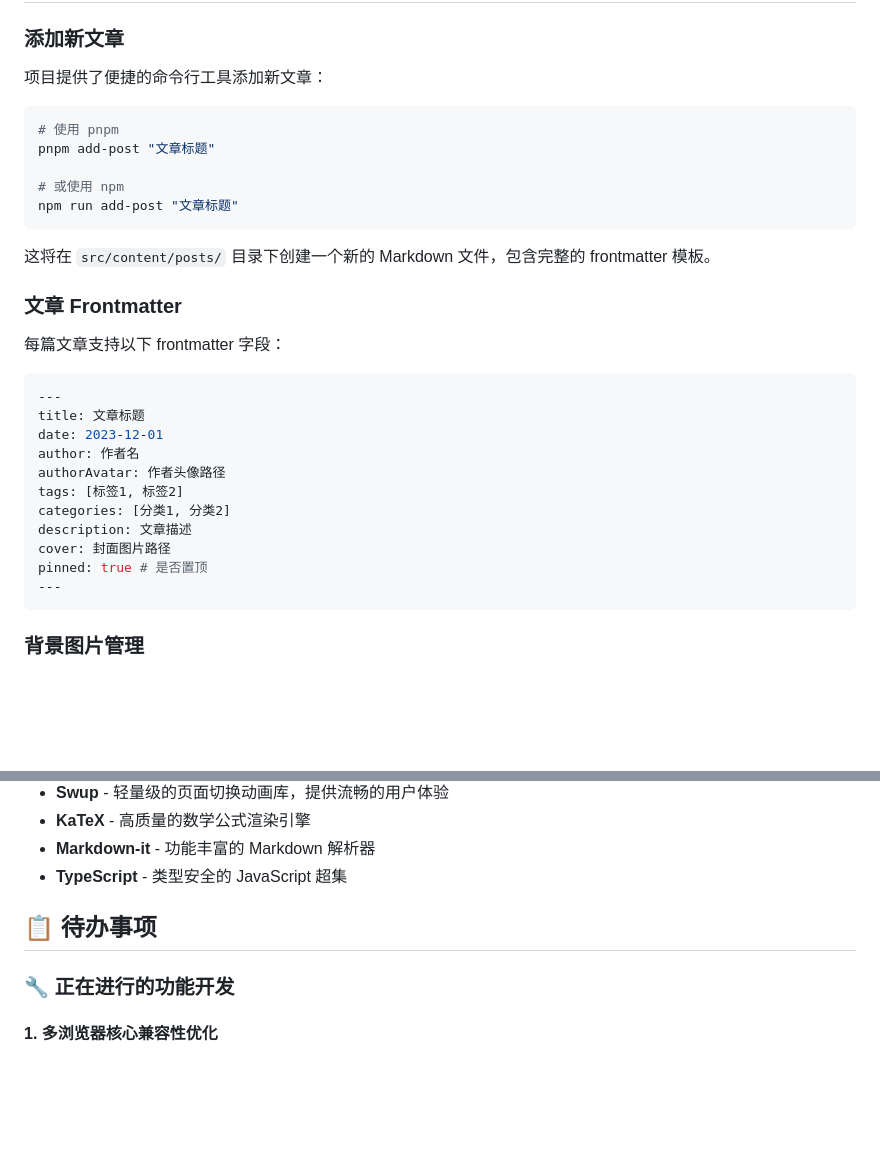
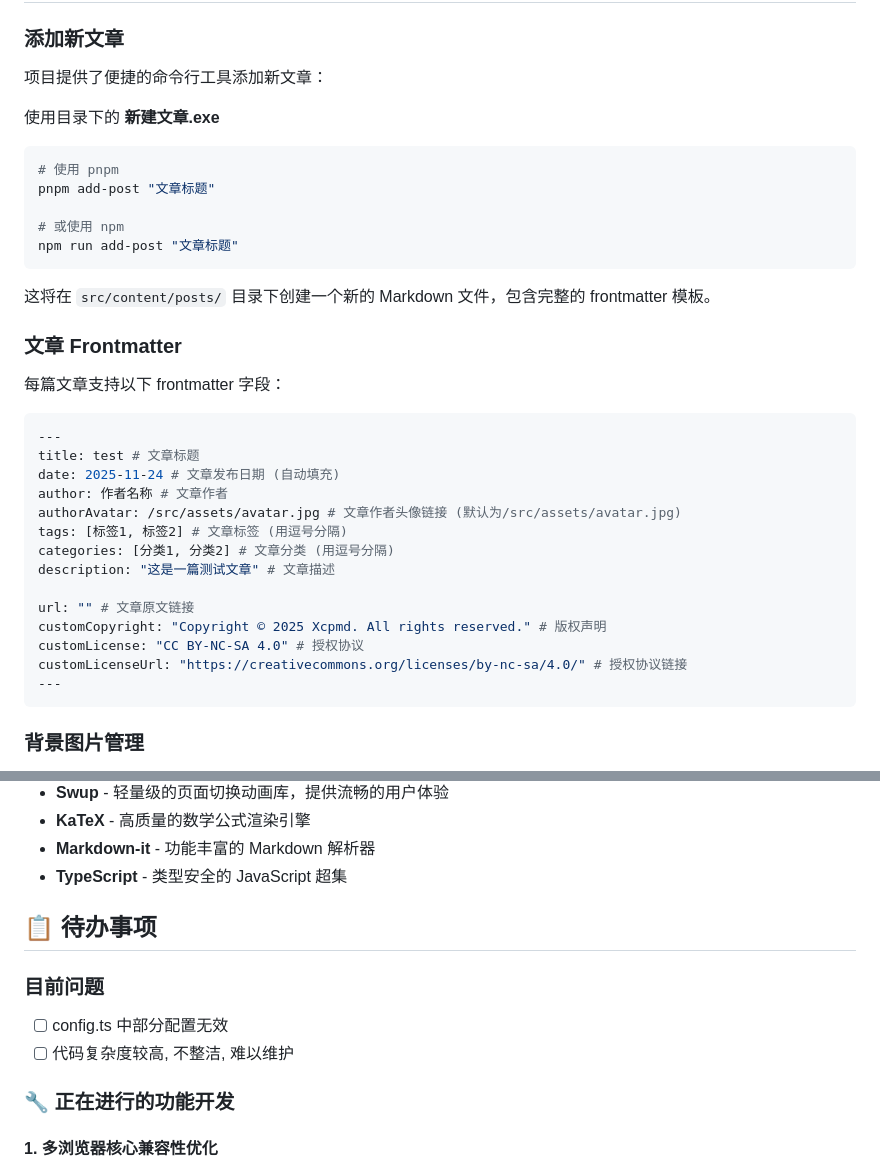
Before and after one commit to Xcpmd/Eypaic, a Markdown page: README.md, 2 parts joined by grey strips. Rendered like a GitHub page; blank space fills up the shorter version.

Commit message:
修改README.md的部分问题

````diff
--- a/README.md
+++ b/README.md
@@ -148,6 +148,8 @@ Eypaic/
 
 项目提供了便捷的命令行工具添加新文章：
 
+使用目录下的 **新建文章.exe**
+
 ```bash
 # 使用 pnpm
 pnpm add-post "文章标题"
@@ -164,15 +166,18 @@ npm run add-post "文章标题"
 
 ```yaml
 ---
-title: 文章标题
-date: 2023-12-01
-author: 作者名
-authorAvatar: 作者头像路径
-tags: [标签1, 标签2]
-categories: [分类1, 分类2]
-description: 文章描述
-cover: 封面图片路径
-pinned: true # 是否置顶
+title: test # 文章标题
+date: 2025-11-24 # 文章发布日期 (自动填充)
+author: 作者名称 # 文章作者
+authorAvatar: /src/assets/avatar.jpg # 文章作者头像链接 (默认为/src/assets/avatar.jpg)
+tags: [标签1, 标签2] # 文章标签 (用逗号分隔)
+categories: [分类1, 分类2] # 文章分类 (用逗号分隔)
+description: "这是一篇测试文章" # 文章描述
+
+url: "" # 文章原文链接
+customCopyright: "Copyright © 2025 Xcpmd. All rights reserved." # 版权声明
+customLicense: "CC BY-NC-SA 4.0" # 授权协议
+customLicenseUrl: "https://creativecommons.org/licenses/by-nc-sa/4.0/" # 授权协议链接
 ---
 ```
 
@@ -268,6 +273,11 @@ export const profileConfig = {
 
 ## 📋 待办事项
 
+### 目前问题
+
+- [ ] config.ts 中部分配置无效
+- [ ] 代码复杂度较高, 不整洁, 难以维护
+
 ### 🔧 正在进行的功能开发
 
 #### 1. 多浏览器核心兼容性优化
````
Also changed, not shown: 1 other file.
